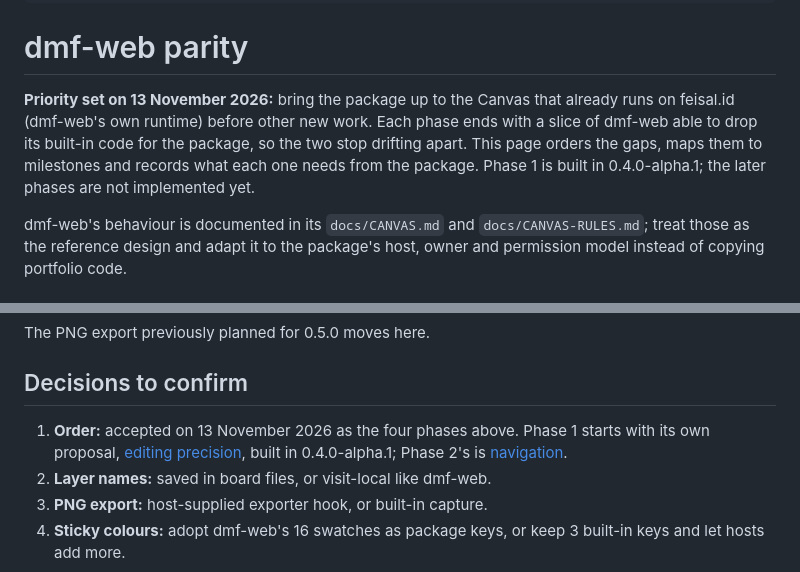
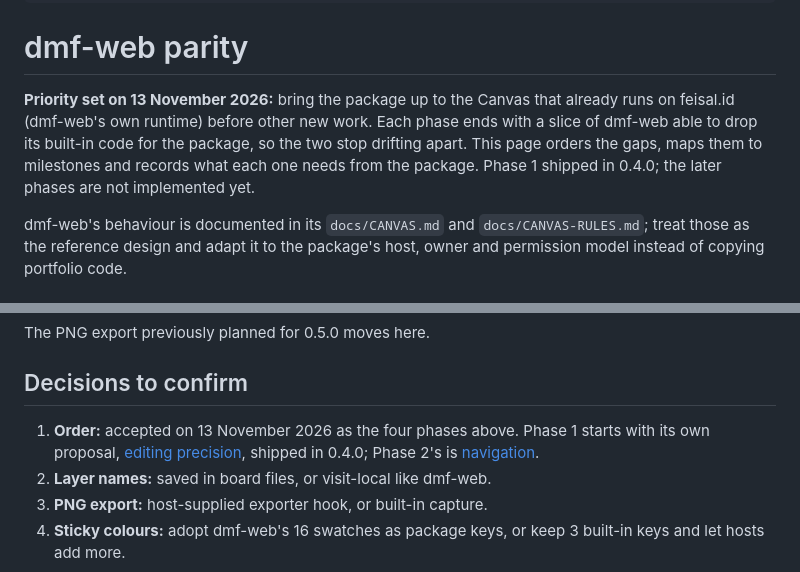
Before and after one commit to dmfeisal/dmf-canvas, a Markdown page: docs/prd/DMF-WEB-PARITY.md, 2 parts joined by grey strips. Drawn GitHub-style.

Commit message:
Say phase 1 shipped in 0.4.0 in the parity plan
Co-Authored-By: Claude Opus 5.5 <noreply@anthropic.com>

```diff
--- a/docs/prd/DMF-WEB-PARITY.md
+++ b/docs/prd/DMF-WEB-PARITY.md
@@ -15,7 +15,7 @@ related:
 
 # dmf-web parity
 
-**Priority set on 13 November 2026:** bring the package up to the Canvas that already runs on feisal.id (dmf-web's own runtime) before other new work. Each phase ends with a slice of dmf-web able to drop its built-in code for the package, so the two stop drifting apart. This page orders the gaps, maps them to milestones and records what each one needs from the package. Phase 1 is built in 0.4.0-alpha.1; the later phases are not implemented yet.
+**Priority set on 13 November 2026:** bring the package up to the Canvas that already runs on feisal.id (dmf-web's own runtime) before other new work. Each phase ends with a slice of dmf-web able to drop its built-in code for the package, so the two stop drifting apart. This page orders the gaps, maps them to milestones and records what each one needs from the package. Phase 1 shipped in 0.4.0; the later phases are not implemented yet.
 
 dmf-web's behaviour is documented in its `docs/CANVAS.md` and `docs/CANVAS-RULES.md`; treat those as the reference design and adapt it to the package's host, owner and permission model instead of copying portfolio code.
 
@@ -71,7 +71,7 @@ The PNG export previously planned for 0.5.0 moves here.
 
 ## Decisions to confirm
 
-1. **Order:** accepted on 13 November 2026 as the four phases above. Phase 1 starts with its own proposal, [editing precision](EDITING-PRECISION.md), built in 0.4.0-alpha.1; Phase 2's is [navigation](NAVIGATION.md).
+1. **Order:** accepted on 13 November 2026 as the four phases above. Phase 1 starts with its own proposal, [editing precision](EDITING-PRECISION.md), shipped in 0.4.0; Phase 2's is [navigation](NAVIGATION.md).
 2. **Layer names:** saved in board files, or visit-local like dmf-web.
 3. **PNG export:** host-supplied exporter hook, or built-in capture.
 4. **Sticky colours:** adopt dmf-web's 16 swatches as package keys, or keep 3 built-in keys and let hosts add more.
```
